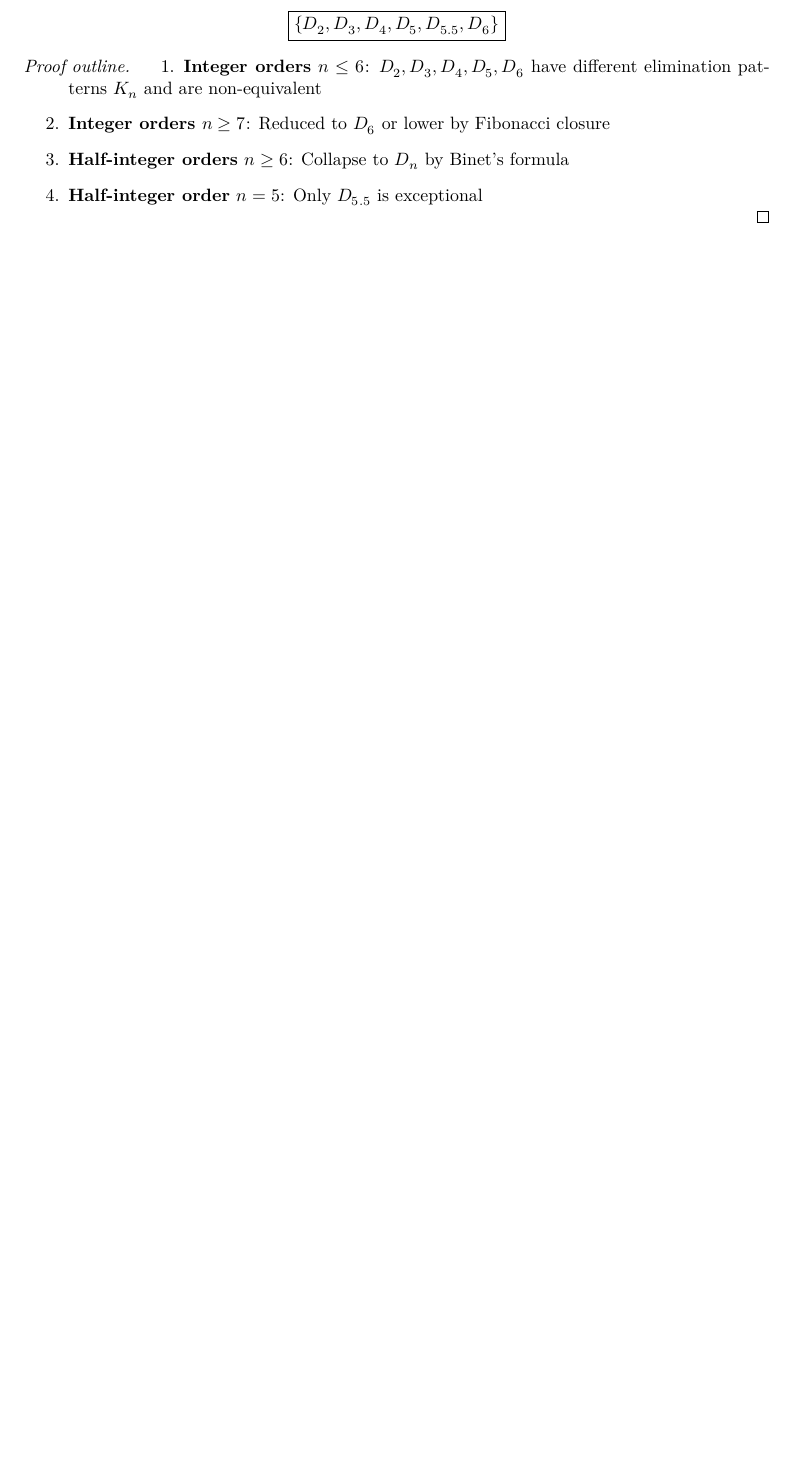
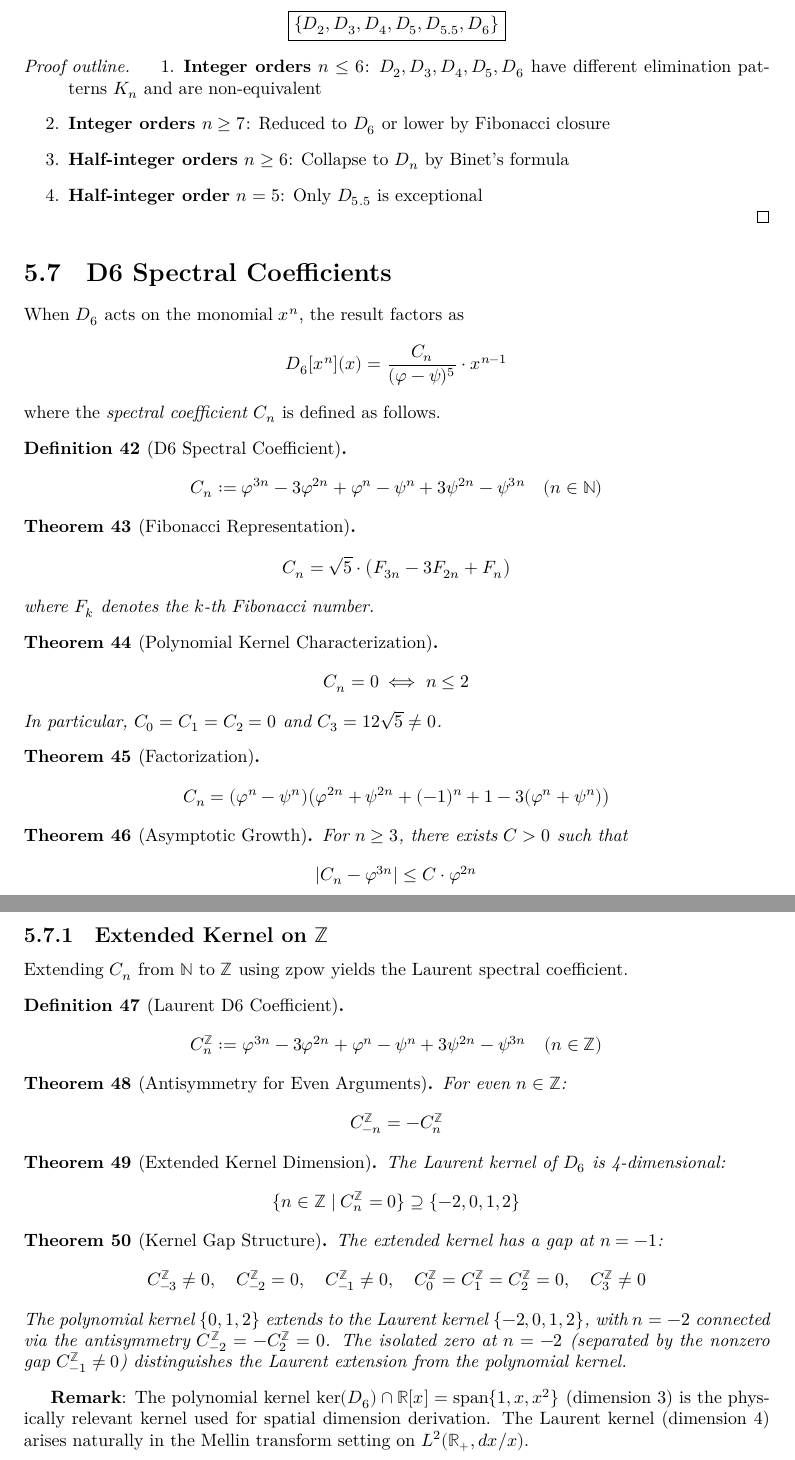
Before and after one commit to frourios/FUST, a LaTeX thesis (blueprint/src/print.tex, which reads blueprint/src/chapters/six_completeness.tex): part of page 15 of 135 before the commit and two parts of pages 15 and 16 of 136 after it, the two joined at a grey line, cut so that both start at the same text, the shorter picture padded with empty space. Compiled offline with XeLaTeX.

Commit message:
add Spectral Coefficients

```diff
--- a/blueprint/src/chapters/six_completeness.tex
+++ b/blueprint/src/chapters/six_completeness.tex
@@ -146,3 +146,114 @@ In the Frourio difference hierarchy, the algebraically non-equivalent difference
 \item \textbf{Half-integer order $n = 5$}: Only $D_{5.5}$ is exceptional
 \end{enumerate}
 \end{proof}
+
+\section{D6 Spectral Coefficients}
+\label{sec:spectral_coefficients}
+
+When $D_6$ acts on the monomial $x^n$, the result factors as
+\[
+D_6[x^n](x) = \frac{C_n}{(\varphi - \psi)^5} \cdot x^{n-1}
+\]
+where the \emph{spectral coefficient} $C_n$ is defined as follows.
+
+\begin{definition}[D6 Spectral Coefficient]
+\label{def:D6Coeff}
+\lean{FUST.SpectralCoefficients.D6Coeff}
+\leanok
+\[
+C_n := \varphi^{3n} - 3\varphi^{2n} + \varphi^n - \psi^n + 3\psi^{2n} - \psi^{3n}
+\quad (n \in \mathbb{N})
+\]
+\end{definition}
+
+\begin{theorem}[Fibonacci Representation]
+\label{thm:D6Coeff_fibonacci}
+\lean{FUST.SpectralCoefficients.D6Coeff_fibonacci}
+\leanok
+\[
+C_n = \sqrt{5} \cdot \bigl(F_{3n} - 3F_{2n} + F_n\bigr)
+\]
+where $F_k$ denotes the $k$-th Fibonacci number.
+\end{theorem}
+
+\begin{theorem}[Polynomial Kernel Characterization]
+\label{thm:D6Coeff_eq_zero_iff}
+\lean{FUST.SpectralCoefficients.D6Coeff_eq_zero_iff}
+\leanok
+\[
+C_n = 0 \iff n \le 2
+\]
+In particular, $C_0 = C_1 = C_2 = 0$ and $C_3 = 12\sqrt{5} \ne 0$.
+\end{theorem}
+
+\begin{theorem}[Factorization]
+\label{thm:D6Coeff_factored}
+\lean{FUST.SpectralCoefficients.D6Coeff_factored}
+\leanok
+\[
+C_n = (\varphi^n - \psi^n)\bigl(\varphi^{2n} + \psi^{2n} + (-1)^n + 1 - 3(\varphi^n + \psi^n)\bigr)
+\]
+\end{theorem}
+
+\begin{theorem}[Asymptotic Growth]
+\label{thm:D6Coeff_asymptotic}
+\lean{FUST.SpectralCoefficients.D6Coeff_asymptotic}
+\leanok
+For $n \ge 3$, there exists $C > 0$ such that
+\[
+|C_n - \varphi^{3n}| \le C \cdot \varphi^{2n}
+\]
+\end{theorem}
+
+\subsection{Extended Kernel on \texorpdfstring{$\mathbb{Z}$}{Z}}
+\label{subsec:extended_kernel}
+
+Extending $C_n$ from $\mathbb{N}$ to $\mathbb{Z}$ using zpow yields the Laurent spectral coefficient.
+
+\begin{definition}[Laurent D6 Coefficient]
+\label{def:D6CoeffZ}
+\lean{FUST.SpectralCoefficients.D6CoeffZ}
+\leanok
+\[
+C_n^{\mathbb{Z}} := \varphi^{3n} - 3\varphi^{2n} + \varphi^n - \psi^n + 3\psi^{2n} - \psi^{3n}
+\quad (n \in \mathbb{Z})
+\]
+\end{definition}
+
+\begin{theorem}[Antisymmetry for Even Arguments]
+\label{thm:D6CoeffZ_neg_even}
+\lean{FUST.SpectralCoefficients.D6CoeffZ_neg_even}
+\leanok
+For even $n \in \mathbb{Z}$:
+\[
+C_{-n}^{\mathbb{Z}} = -C_n^{\mathbb{Z}}
+\]
+\end{theorem}
+
+\begin{theorem}[Extended Kernel Dimension]
+\label{thm:D6_extended_kernel_dim}
+\lean{FUST.SpectralCoefficients.D6_extended_kernel_dim}
+\leanok
+The Laurent kernel of $D_6$ is 4-dimensional:
+\[
+\{n \in \mathbb{Z} \mid C_n^{\mathbb{Z}} = 0\} \supseteq \{-2, 0, 1, 2\}
+\]
+\end{theorem}
+
+\begin{theorem}[Kernel Gap Structure]
+\label{thm:D6_kernel_gap_structure}
+\lean{FUST.SpectralCoefficients.D6_kernel_gap_structure}
+\leanok
+The extended kernel has a gap at $n = -1$:
+\[
+C_{-3}^{\mathbb{Z}} \ne 0, \quad C_{-2}^{\mathbb{Z}} = 0, \quad C_{-1}^{\mathbb{Z}} \ne 0, \quad
+C_0^{\mathbb{Z}} = C_1^{\mathbb{Z}} = C_2^{\mathbb{Z}} = 0, \quad C_3^{\mathbb{Z}} \ne 0
+\]
+The polynomial kernel $\{0, 1, 2\}$ extends to the Laurent kernel $\{-2, 0, 1, 2\}$,
+with $n = -2$ connected via the antisymmetry $C_{-2}^{\mathbb{Z}} = -C_2^{\mathbb{Z}} = 0$.
+The isolated zero at $n = -2$ (separated by the nonzero gap $C_{-1}^{\mathbb{Z}} \ne 0$)
+distinguishes the Laurent extension from the polynomial kernel.
+\end{theorem}
+
+\textbf{Remark}: The polynomial kernel $\ker(D_6) \cap \mathbb{R}[x] = \operatorname{span}\{1, x, x^2\}$ (dimension 3) is the physically relevant kernel used for spatial dimension derivation.
+The Laurent kernel (dimension 4) arises naturally in the Mellin transform setting on $L^2(\mathbb{R}_+, dx/x)$.
```
Also changed, not shown: 4 other files.
